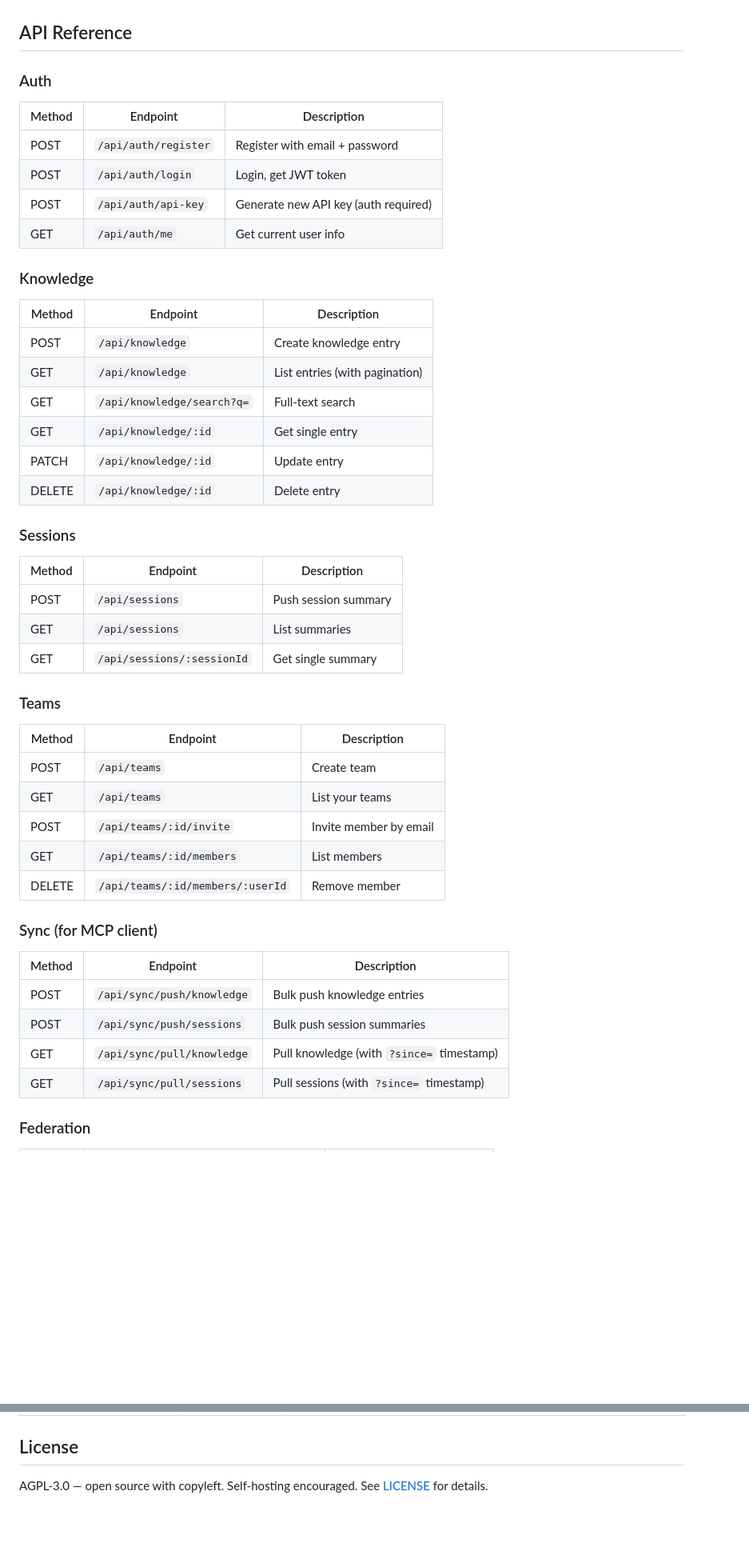
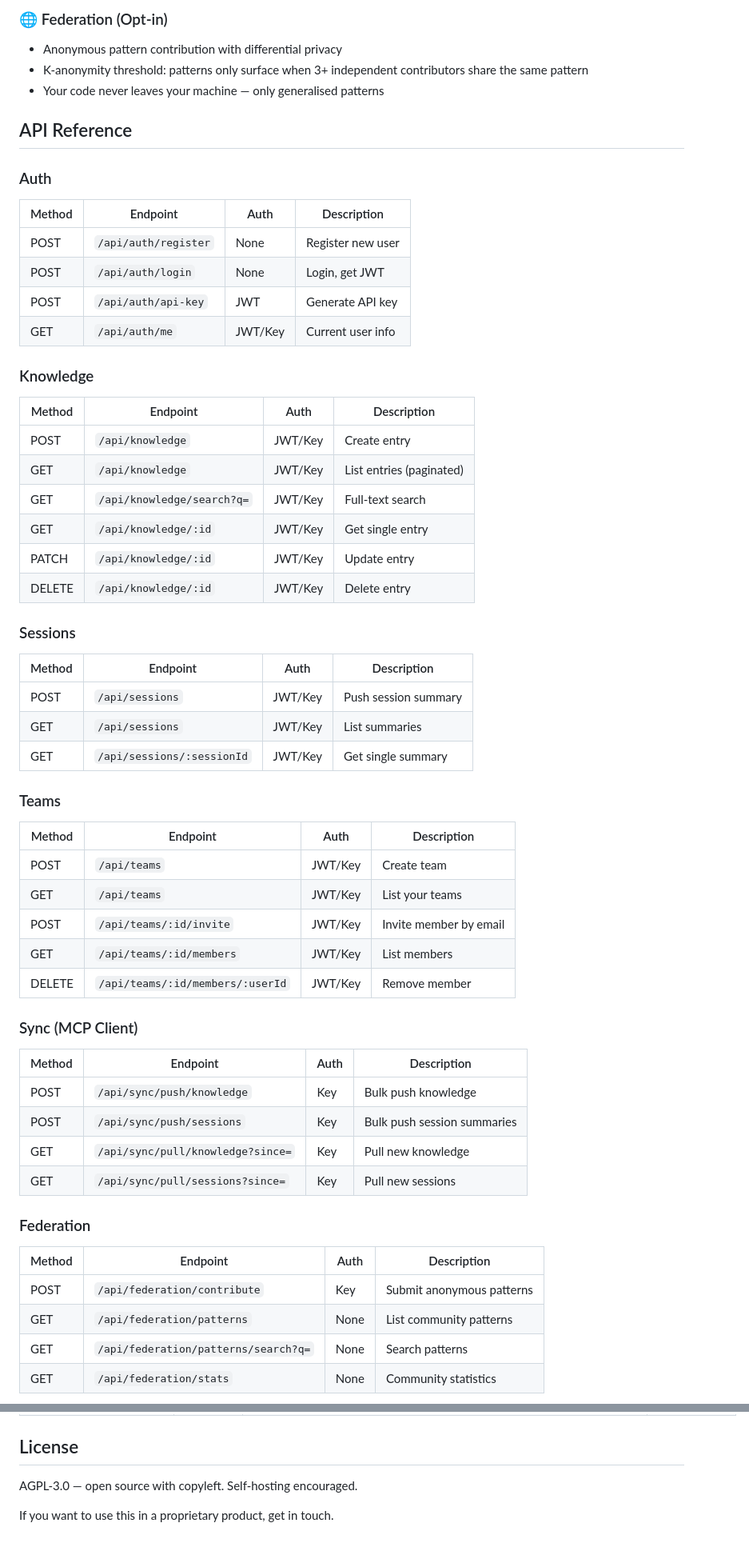
Before and after one commit to jhammant/claude-history-cloud, a Markdown page: README.md, 2 parts joined by grey strips. Shown at 80% size. Rendered like a GitHub page; blank space fills up the shorter version.

```diff
--- a/README.md
+++ b/README.md
@@ -27,52 +89,57 @@ This starts PostgreSQL + the API server on port 3000.
+### 🌐 Federation (Opt-in)
+- Anonymous pattern contribution with differential privacy
+- K-anonymity threshold: patterns only surface when 3+ independent contributors share the same pattern
+- Your code never leaves your machine — only generalised patterns
 
 ## API Reference
 
 ### Auth
-
-| Method | Endpoint | Description |
-|--------|----------|-------------|
-| POST | `/api/auth/register` | Register with email + password |
-| POST | `/api/auth/login` | Login, get JWT token |
-| POST | `/api/auth/api-key` | Generate new API key (auth required) |
-| GET | `/api/auth/me` | Get current user info |
+| Method | Endpoint | Auth | Description |
+|--------|----------|------|-------------|
+| POST | `/api/auth/register` | None | Register new user |
+| POST | `/api/auth/login` | None | Login, get JWT |
+| POST | `/api/auth/api-key` | JWT | Generate API key |
+| GET | `/api/auth/me` | JWT/Key | Current user info |
 
 ### Knowledge
-
-| Method | Endpoint | Description |
-|--------|----------|-------------|
-| POST | `/api/knowledge` | Create knowledge entry |
-| GET | `/api/knowledge` | List entries (with pagination) |
-| GET | `/api/knowledge/search?q=` | Full-text search |
-| GET | `/api/knowledge/:id` | Get single entry |
-| PATCH | `/api/knowledge/:id` | Update entry |
-| DELETE | `/api/knowledge/:id` | Delete entry |
+| Method | Endpoint | Auth | Description |
+|--------|----------|------|-------------|
+| POST | `/api/knowledge` | JWT/Key | Create entry |
+| GET | `/api/knowledge` | JWT/Key | List entries (paginated) |
+| GET | `/api/knowledge/search?q=` | JWT/Key | Full-text search |
+| GET | `/api/knowledge/:id` | JWT/Key | Get single entry |
+| PATCH | `/api/knowledge/:id` | JWT/Key | Update entry |
+| DELETE | `/api/knowledge/:id` | JWT/Key | Delete entry |
 
 ### Sessions
-
-| Method | Endpoint | Description |
-|--------|----------|-------------|
-| POST | `/api/sessions` | Push session summary |
-| GET | `/api/sessions` | List summaries |
-| GET | `/api/sessions/:sessionId` | Get single summary |
+| Method | Endpoint | Auth | Description |
+|--------|----------|------|-------------|
+| POST | `/api/sessions` | JWT/Key | Push session summary |
+| GET | `/api/sessions` | JWT/Key | List summaries |
+| GET | `/api/sessions/:sessionId` | JWT/Key | Get single summary |
 
 ### Teams
+| Method | Endpoint | Auth | Description |
+|--------|----------|------|-------------|
+| POST | `/api/teams` | JWT/Key | Create team |
+| GET | `/api/teams` | JWT/Key | List your teams |
+| POST | `/api/teams/:id/invite` | JWT/Key | Invite member by email |
+| GET | `/api/teams/:id/members` | JWT/Key | List members |
+| DELETE | `/api/teams/:id/members/:userId` | JWT/Key | Remove member |
 
-| Method | Endpoint | Description |
-|--------|----------|-------------|
-| POST | `/api/teams` | Create team |
-| GET | `/api/teams` | List your teams |
-| POST | `/api/teams/:id/invite` | Invite member by email |
-| GET | `/api/teams/:id/members` | List members |
-| DELETE | `/api/teams/:id/members/:userId` | Remove member |
-
-### Sync (for MCP client)
-
-| Method | Endpoint | Description |
-|--------|----------|-------------|
-| POST | `/api/sync/push/knowledge` | Bulk push knowledge entries |
-| POST | `/api/sync/push/sessions` | Bulk push session summaries |
-| GET | `/api/sync/pull/knowledge` | Pull knowledge (with `?since=` timestamp) |
-| GET | `/api/sync/pull/sessions` | Pull sessions (with `?since=` timestamp) |
+### Sync (MCP Client)
+| Method | Endpoint | Auth | Description |
+|--------|----------|------|-------------|
+| POST | `/api/sync/push/knowledge` | Key | Bulk push knowledge |
+| POST | `/api/sync/push/sessions` | Key | Bulk push session summaries |
+| GET | `/api/sync/pull/knowledge?since=` | Key | Pull new knowledge |
+| GET | `/api/sync/pull/sessions?since=` | Key | Pull new sessions |
 
 ### Federation
+| Method | Endpoint | Auth | Description |
+|--------|----------|------|-------------|
+| POST | `/api/federation/contribute` | Key | Submit anonymous patterns |
+| GET | `/api/federation/patterns` | None | List community patterns |
+| GET | `/api/federation/patterns/search?q=` | None | Search patterns |
+| GET | `/api/federation/stats` | None | Community statistics |
 
@@ -136,4 +185,5 @@ Requires PostgreSQL 15+ with pgvector extension.
 ## License
 
 AGPL-3.0 — open source with copyleft. Self-hosting encouraged.
-See [LICENSE](LICENSE) for details.
+
+If you want to use this in a proprietary product, get in touch.
```
Also changed, not shown: other parts of README.md (+91 -47 lines).
